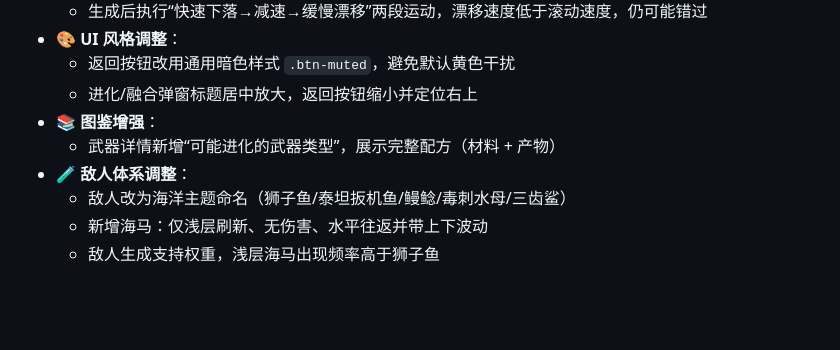
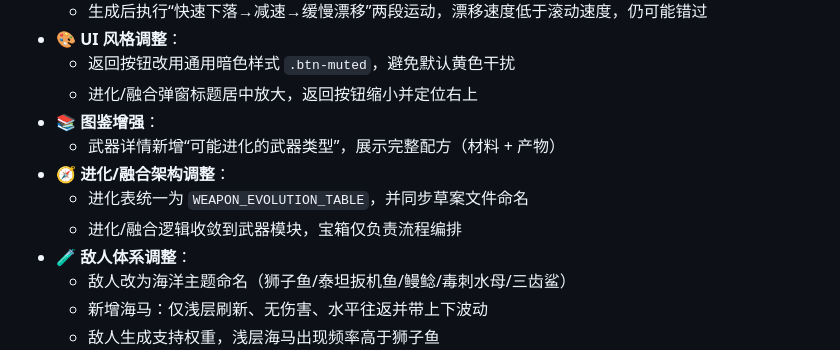
Before and after one commit to szpaladin/roguelike_game_v2, a Markdown page: README.md, the part around the change. GitHub-like rendering; blank space fills up the shorter version.

Commit message:
更新README进化/融合架构调整

```diff
--- a/README.md
+++ b/README.md
@@ -73,6 +73,9 @@ npm run generate:fusion-recipes
   - 进化/融合弹窗标题居中放大，返回按钮缩小并定位右上
 - 📚 **图鉴增强**：
   - 武器详情新增“可能进化的武器类型”，展示完整配方（材料 + 产物）
+- 🧭 **进化/融合架构调整**：
+  - 进化表统一为 `WEAPON_EVOLUTION_TABLE`，并同步草案文件命名
+  - 进化/融合逻辑收敛到武器模块，宝箱仅负责流程编排
 - 🧪 **敌人体系调整**：
   - 敌人改为海洋主题命名（狮子鱼/泰坦扳机鱼/鳗鲶/毒刺水母/三齿鲨）
   - 新增海马：仅浅层刷新、无伤害、水平往返并带上下波动
```
